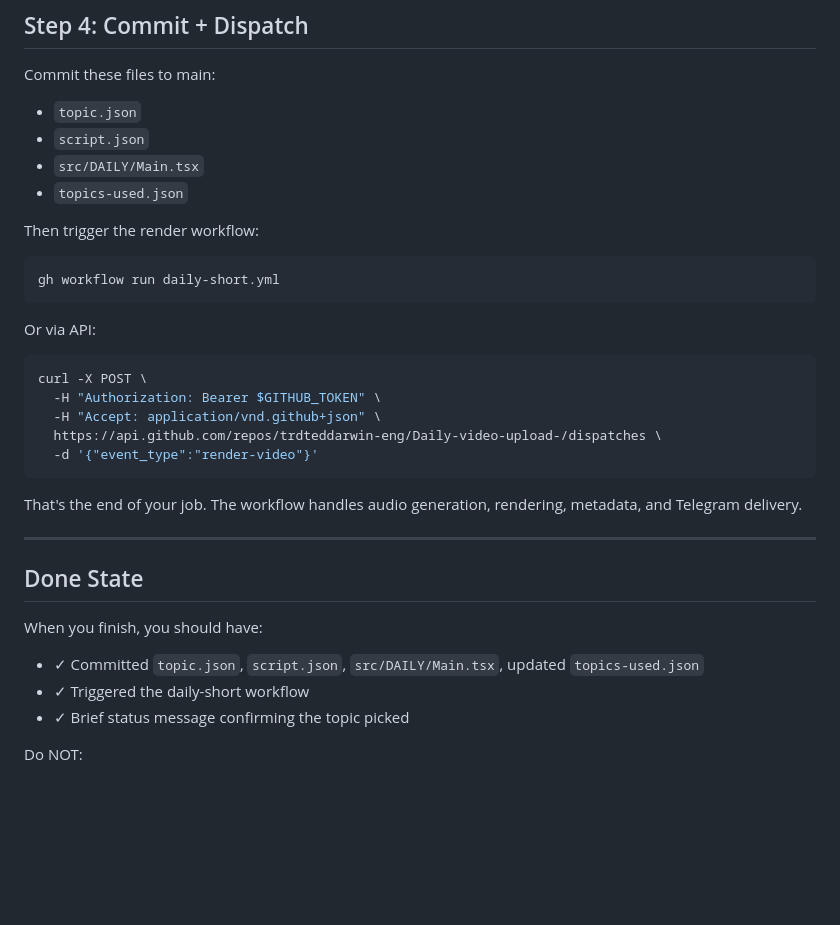
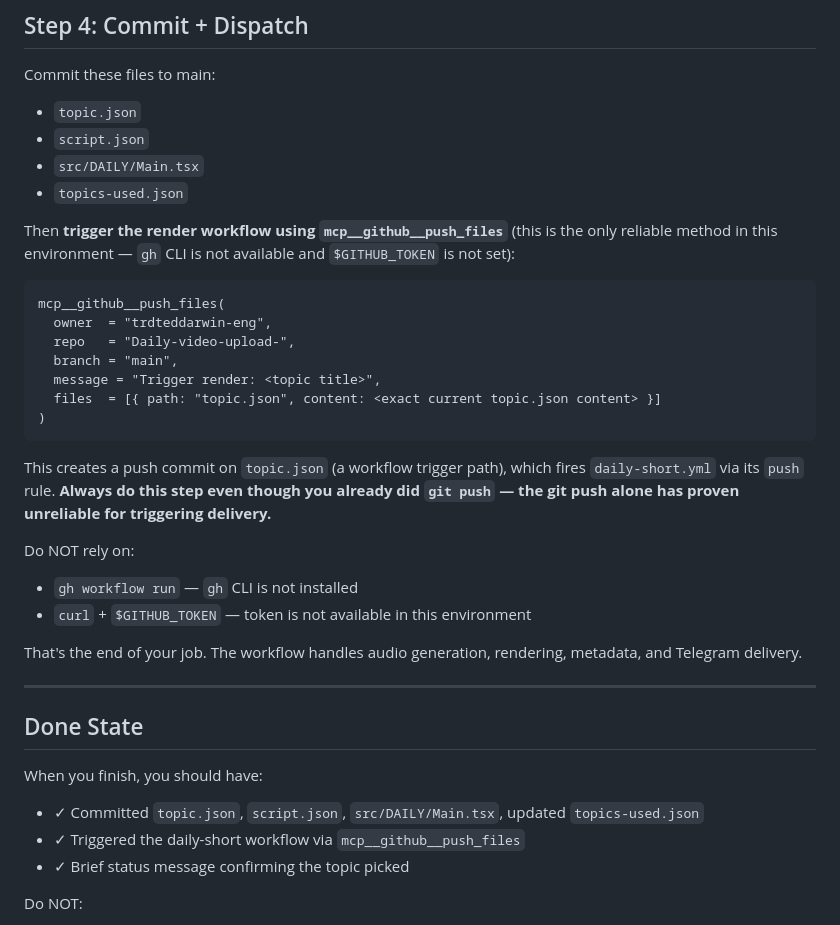
Before and after one commit to trdteddarwin-eng/Daily-video-upload-, a Markdown page: ROUTINE.md, the part around the change. Drawn GitHub-style; blank space fills up the shorter version.

Commit message:
Update ROUTINE: use mcp__github__push_files for reliable workflow dispatch
https://claude.ai/code/session_01SyafmXUtXsjsNvf41KA6dq

````diff
--- a/ROUTINE.md
+++ b/ROUTINE.md
@@ -181,19 +181,23 @@ Commit these files to main:
 - `src/DAILY/Main.tsx`
 - `topics-used.json`
 
-Then trigger the render workflow:
-```bash
-gh workflow run daily-short.yml
+Then **trigger the render workflow using `mcp__github__push_files`** (this is the only reliable method in this environment — `gh` CLI is not available and `$GITHUB_TOKEN` is not set):
+
+```
+mcp__github__push_files(
+  owner  = "trdteddarwin-eng",
+  repo   = "Daily-video-upload-",
+  branch = "main",
+  message = "Trigger render: <topic title>",
+  files  = [{ path: "topic.json", content: <exact current topic.json content> }]
+)
 ```
 
-Or via API:
-```bash
-curl -X POST \
-  -H "Authorization: Bearer $GITHUB_TOKEN" \
-  -H "Accept: application/vnd.github+json" \
-  https://api.github.com/repos/trdteddarwin-eng/Daily-video-upload-/dispatches \
-  -d '{"event_type":"render-video"}'
-```
+This creates a push commit on `topic.json` (a workflow trigger path), which fires `daily-short.yml` via its `push` rule. **Always do this step even though you already did `git push` — the git push alone has proven unreliable for triggering delivery.**
+
+Do NOT rely on:
+- `gh workflow run` — `gh` CLI is not installed
+- `curl` + `$GITHUB_TOKEN` — token is not available in this environment
 
 That's the end of your job. The workflow handles audio generation, rendering, metadata, and Telegram delivery.
 
@@ -203,7 +207,7 @@ That's the end of your job. The workflow handles audio generation, rendering, me
 
 When you finish, you should have:
 - ✓ Committed `topic.json`, `script.json`, `src/DAILY/Main.tsx`, updated `topics-used.json`
-- ✓ Triggered the daily-short workflow
+- ✓ Triggered the daily-short workflow via `mcp__github__push_files`
 - ✓ Brief status message confirming the topic picked
 
 Do NOT:
````
